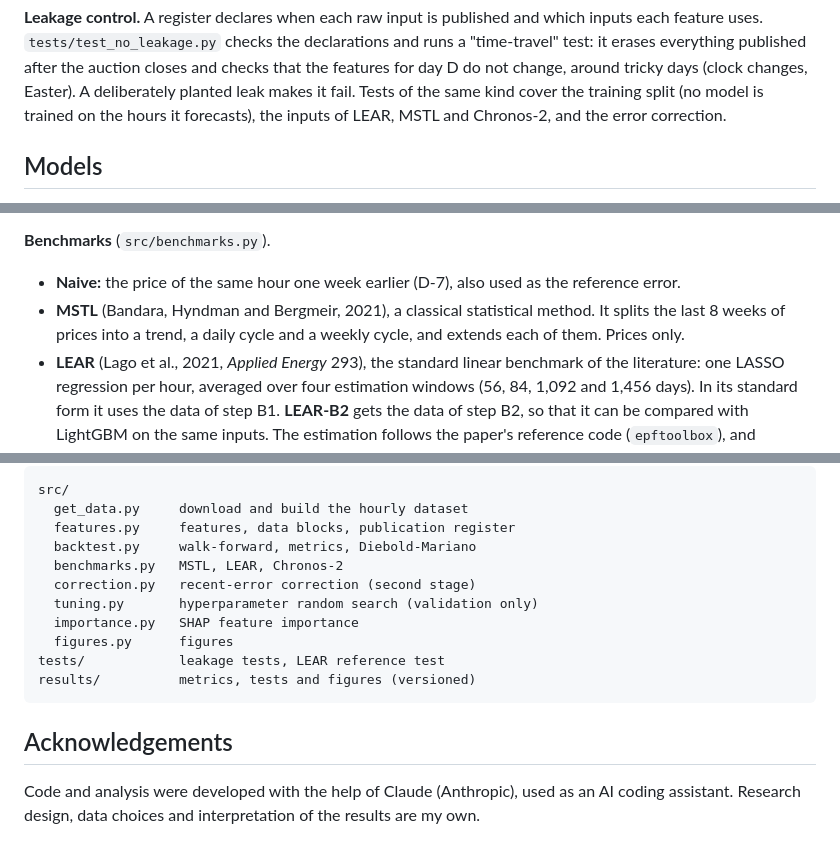
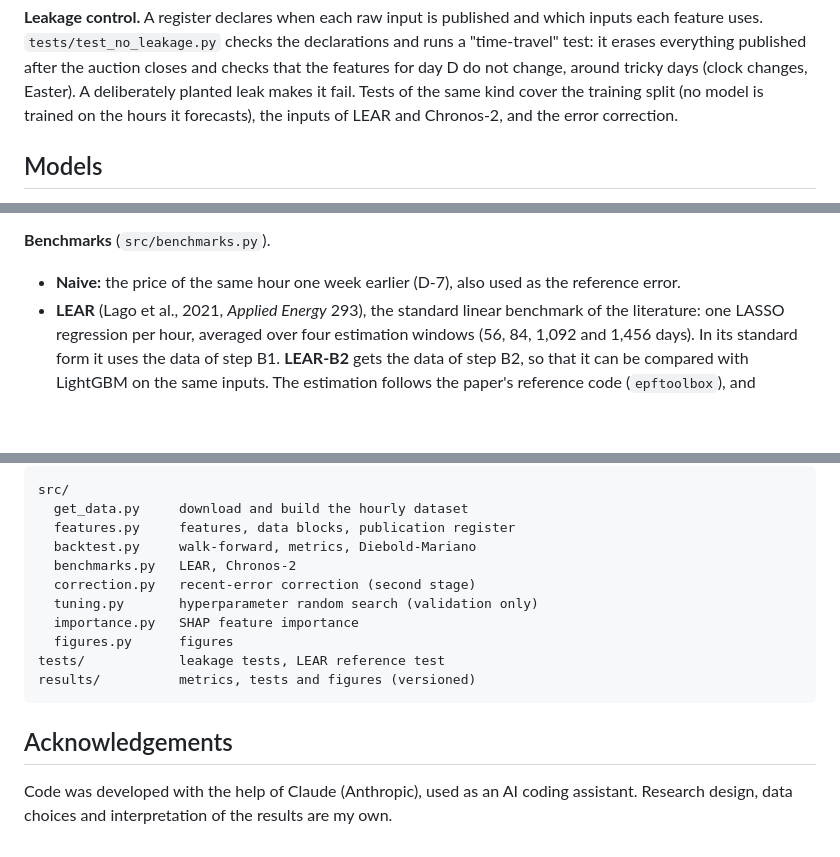
Before and after one commit to Odavdav/spot-prices-prediction, a Markdown page: README.md, 3 parts joined by grey strips. Drawn GitHub-style; blank space fills up the shorter version.

```diff
--- a/README.md
+++ b/README.md
@@ -96,7 +96,7 @@ feature uses. `tests/test_no_leakage.py` checks the declarations and runs a "tim
 erases everything published after the auction closes and checks that the features for day D do not
 change, around tricky days (clock changes, Easter). A deliberately planted leak makes it fail. Tests
 of the same kind cover the training split (no model is trained on the hours it forecasts), the inputs
-of LEAR, MSTL and Chronos-2, and the error correction.
+of LEAR and Chronos-2, and the error correction.
 
 ## Models
 
@@ -121,9 +121,6 @@ hyperparameters were fixed before the first run and never changed: 800 trees, le
 
 **Benchmarks** (`src/benchmarks.py`).
 - **Naive:** the price of the same hour one week earlier (D-7), also used as the reference error.
-- **MSTL** (Bandara, Hyndman and Bergmeir, 2021), a classical statistical method. It splits the last
-  8 weeks of prices into a trend, a daily cycle and a weekly cycle, and extends each of them. Prices
-  only.
 - **LEAR** (Lago et al., 2021, *Applied Energy* 293), the standard linear benchmark of the literature:
   one LASSO regression per hour, averaged over four estimation windows (56, 84, 1,092 and 1,456 days).
   In its standard form it uses the data of step B1. **LEAR-B2** gets the data of step B2, so that it
@@ -427,7 +420,7 @@ src/
   get_data.py     download and build the hourly dataset
   features.py     features, data blocks, publication register
   backtest.py     walk-forward, metrics, Diebold-Mariano
-  benchmarks.py   MSTL, LEAR, Chronos-2
+  benchmarks.py   LEAR, Chronos-2
   correction.py   recent-error correction (second stage)
   tuning.py       hyperparameter random search (validation only)
   importance.py   SHAP feature importance
@@ -438,5 +431,5 @@ results/          metrics, tests and figures (versioned)
 
 ## Acknowledgements
 
-Code and analysis were developed with the help of Claude (Anthropic), used as an AI coding assistant.
+Code was developed with the help of Claude (Anthropic), used as an AI coding assistant.
 Research design, data choices and interpretation of the results are my own.
```
Also changed, not shown: other parts of README.md (+4 -8 lines), results/figures/02_information.png, results/figures/03_retraining.png, results/figures/04_models.png, results/figures/05_normalisation.png, 11 other files.
